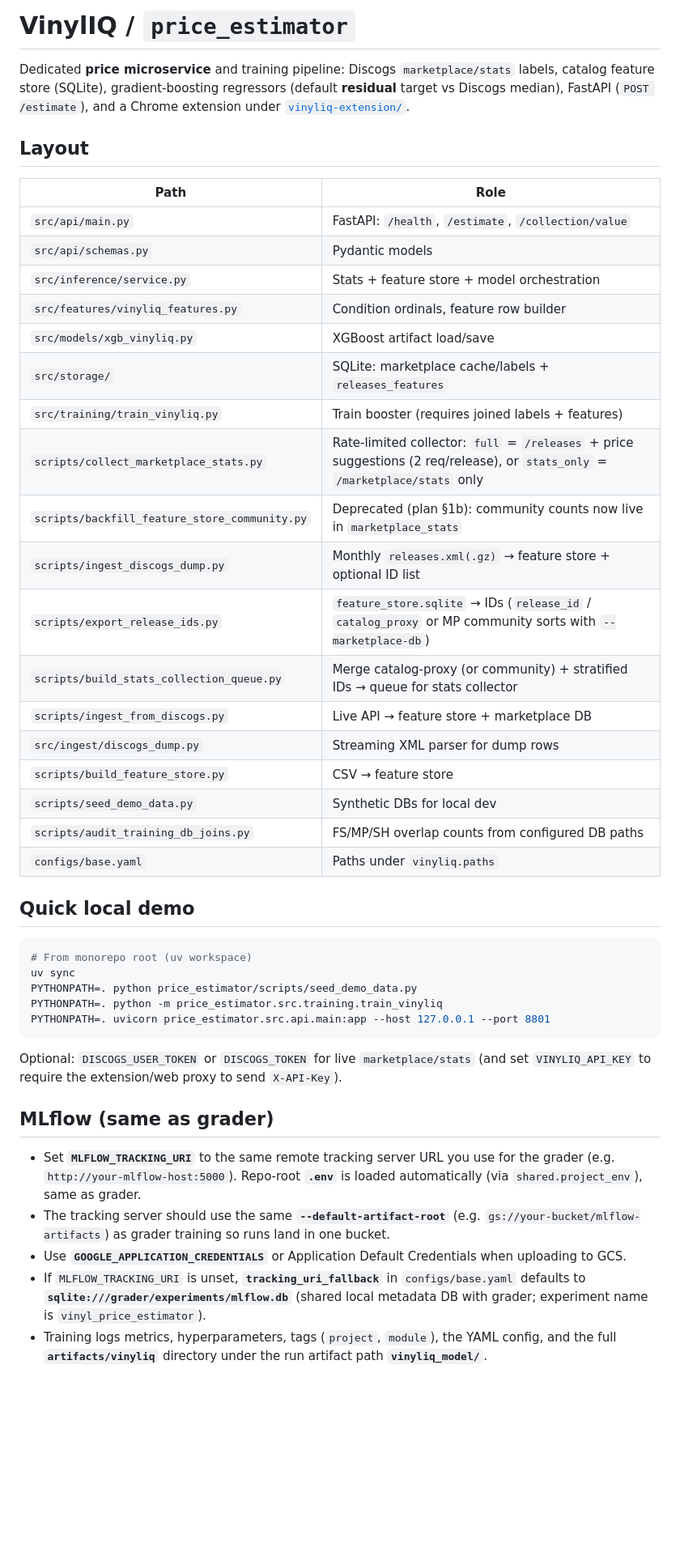
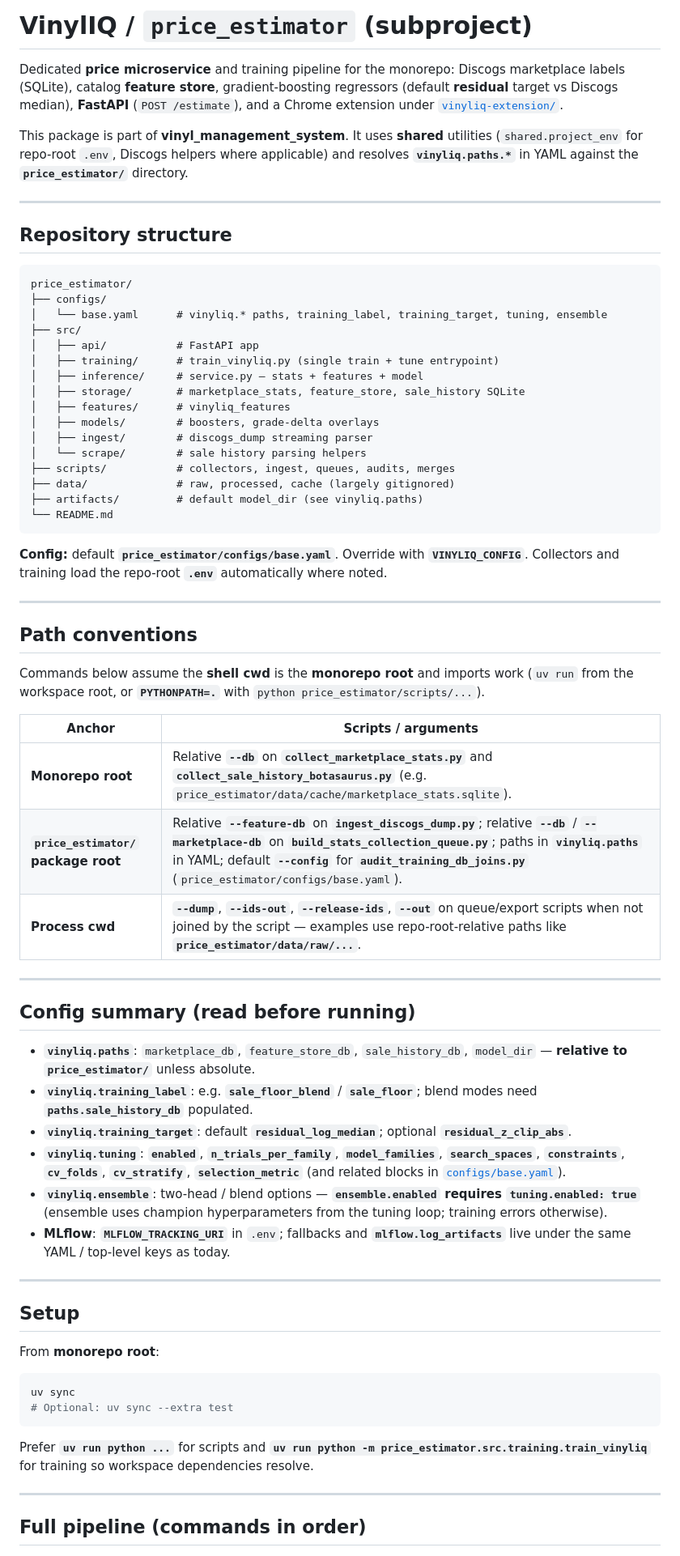
Before and after one commit to vuhcl/vinyl-management-system, a Markdown page: price_estimator/README.md, the part around one of its changes. Shown at 81% size. GitHub-like rendering; blank space fills up the shorter version.

````diff
--- a/price_estimator/README.md
+++ b/price_estimator/README.md
@@ -1,47 +1,71 @@
-# VinylIQ / `price_estimator`
+# VinylIQ / `price_estimator` (subproject)
 
-Dedicated **price microservice** and training pipeline: Discogs `marketplace/stats` labels, catalog feature store (SQLite), gradient-boosting regressors (default **residual** target vs Discogs median), FastAPI (`POST /estimate`), and a Chrome extension under [`vinyliq-extension/`](../vinyliq-extension/).
+Dedicated **price microservice** and training pipeline for the monorepo: Discogs marketplace labels (SQLite), catalog **feature store**, gradient-boosting regressors (default **residual** target vs Discogs median), **FastAPI** (`POST /estimate`), and a Chrome extension under [`vinyliq-extension/`](../vinyliq-extension/).
 
-## Layout
+This package is part of **vinyl_management_system**. It uses **shared** utilities (`shared.project_env` for repo-root `.env`, Discogs helpers where applicable) and resolves **`vinyliq.paths.*`** in YAML against the **`price_estimator/`** directory.
 
-| Path | Role |
-|------|------|
-| `src/api/main.py` | FastAPI: `/health`, `/estimate`, `/collection/value` |
-| `src/api/schemas.py` | Pydantic models |
-| `src/inference/service.py` | Stats + feature store + model orchestration |
-| `src/features/vinyliq_features.py` | Condition ordinals, feature row builder |
-| `src/models/xgb_vinyliq.py` | XGBoost artifact load/save |
-| `src/storage/` | SQLite: marketplace cache/labels + `releases_features` |
-| `src/training/train_vinyliq.py` | Train booster (requires joined labels + features) |
-| `scripts/collect_marketplace_stats.py` | Rate-limited collector: `full` = `/releases` + price suggestions (2 req/release), or `stats_only` = `/marketplace/stats` only |
-| `scripts/backfill_feature_store_community.py` | Deprecated (plan §1b): community counts now live in `marketplace_stats` |
-| `scripts/ingest_discogs_dump.py` | Monthly `releases.xml(.gz)` → feature store + optional ID list |
-| `scripts/export_release_ids.py` | `feature_store.sqlite` → IDs (`release_id` / `catalog_proxy` or MP community sorts with `--marketplace-db`) |
-| `scripts/build_stats_collection_queue.py` | Merge catalog-proxy (or community) + stratified IDs → queue for stats collector |
-| `scripts/ingest_from_discogs.py` | Live API → feature store + marketplace DB |
-| `src/ingest/discogs_dump.py` | Streaming XML parser for dump rows |
-| `scripts/build_feature_store.py` | CSV → feature store |
-| `scripts/seed_demo_data.py` | Synthetic DBs for local dev |
-| `scripts/audit_training_db_joins.py` | FS/MP/SH overlap counts from configured DB paths |
-| `configs/base.yaml` | Paths under `vinyliq.paths` |
+---
 
-## Quick local demo
+## Repository structure
+
+```
+price_estimator/
+├── configs/
+│   └── base.yaml      # vinyliq.* paths, training_label, training_target, tuning, ensemble
+├── src/
+│   ├── api/           # FastAPI app
+│   ├── training/      # train_vinyliq.py (single train + tune entrypoint)
+│   ├── inference/     # service.py — stats + features + model
+│   ├── storage/       # marketplace_stats, feature_store, sale_history SQLite
+│   ├── features/      # vinyliq_features
+│   ├── models/        # boosters, grade-delta overlays
+│   ├── ingest/        # discogs_dump streaming parser
+│   └── scrape/        # sale history parsing helpers
+├── scripts/           # collectors, ingest, queues, audits, merges
+├── data/              # raw, processed, cache (largely gitignored)
+├── artifacts/         # default model_dir (see vinyliq.paths)
+└── README.md
+```
+
+**Config:** default **`price_estimator/configs/base.yaml`**. Override with **`VINYLIQ_CONFIG`**. Collectors and training load the repo-root **`.env`** automatically where noted.
+
+---
+
+## Path conventions
+
+Commands below assume the **shell cwd** is the **monorepo root** and imports work (`uv run` from the workspace root, or **`PYTHONPATH=.`** with `python price_estimator/scripts/...`).
+
+| Anchor | Scripts / arguments |
+|--------|---------------------|
+| **Monorepo root** | Relative **`--db`** on **`collect_marketplace_stats.py`** and **`collect_sale_history_botasaurus.py`** (e.g. `price_estimator/data/cache/marketplace_stats.sqlite`). |
+| **`price_estimator/` package root** | Relative **`--feature-db`** on **`ingest_discogs_dump.py`**; relative **`--db`** / **`--marketplace-db`** on **`build_stats_collection_queue.py`**; paths in **`vinyliq.paths`** in YAML; default **`--config`** for **`audit_training_db_joins.py`** (`price_estimator/configs/base.yaml`). |
+| **Process cwd** | **`--dump`**, **`--ids-out`**, **`--release-ids`**, **`--out`** on queue/export scripts when not joined by the script — examples use repo-root-relative paths like **`price_estimator/data/raw/...`**. |
+
+---
+
+## Config summary (read before running)
+
+- **`vinyliq.paths`**: `marketplace_db`, `feature_store_db`, `sale_history_db`, `model_dir` — **relative to `price_estimator/`** unless absolute.
+- **`vinyliq.training_label`**: e.g. **`sale_floor_blend`** / **`sale_floor`**; blend modes need **`paths.sale_history_db`** populated.
+- **`vinyliq.training_target`**: default **`residual_log_median`**; optional **`residual_z_clip_abs`**.
+- **`vinyliq.tuning`**: **`enabled`**, **`n_trials_per_family`**, **`model_families`**, **`search_spaces`**, **`constraints`**, **`cv_folds`**, **`cv_stratify`**, **`selection_metric`** (and related blocks in [`configs/base.yaml`](configs/base.yaml)).
+- **`vinyliq.ensemble`**: two-head / blend options — **`ensemble.enabled` requires `tuning.enabled: true`** (ensemble uses champion hyperparameters from the tuning loop; training errors otherwise).
+- **MLflow**: **`MLFLOW_TRACKING_URI`** in `.env`; fallbacks and **`mlflow.log_artifacts`** live under the same YAML / top-level keys as today.
+
+---
+
+## Setup
+
+From **monorepo root**:
 
 ```bash
-# From monorepo root (uv workspace)
 uv sync
-PYTHONPATH=. python price_estimator/scripts/seed_demo_data.py
-PYTHONPATH=. python -m price_estimator.src.training.train_vinyliq
-PYTHONPATH=. uvicorn price_estimator.src.api.main:app --host 127.0.0.1 --port 8801
+# Optional: uv sync --extra test
 ```
 
-Optional: `DISCOGS_USER_TOKEN` or `DISCOGS_TOKEN` for live `marketplace/stats` (and set `VINYLIQ_API_KEY` to require the extension/web proxy to send `X-API-Key`).
+Prefer **`uv run python ...`** for scripts and **`uv run python -m price_estimator.src.training.train_vinyliq`** for training so workspace dependencies resolve.
 
-## MLflow (same as grader)
+---
 
-- Set **`MLFLOW_TRACKING_URI`** to the same remote tracking server URL you use for the grader (e.g. `http://your-mlflow-host:5000`). Repo-root **`.env`** is loaded automatically (via `shared.project_env`), same as grader.
-- The tracking server should use the same **`--default-artifact-root`** (e.g. `gs://your-bucket/mlflow-artifacts`) as grader training so runs land in one bucket.
-- Use **`GOOGLE_APPLICATION_CREDENTIALS`** or Application Default Credentials when uploading to GCS.
-- If `MLFLOW_TRACKING_URI` is unset, **`tracking_uri_fallback`** in `configs/base.yaml` defaults to **`sqlite:///grader/experiments/mlflow.db`** (shared local metadata DB with grader; experiment name is `vinyl_price_estimator`).
-- Training logs metrics, hyperparameters, tags (`project`, `module`), the YAML config, and the full **`artifacts/vinyliq`** directory under the run artifact path **`vinyliq_model/`**.
+## Full pipeline (commands in order)
 
````
Also changed, not shown: other parts of price_estimator/README.md (+185 -108 lines).
